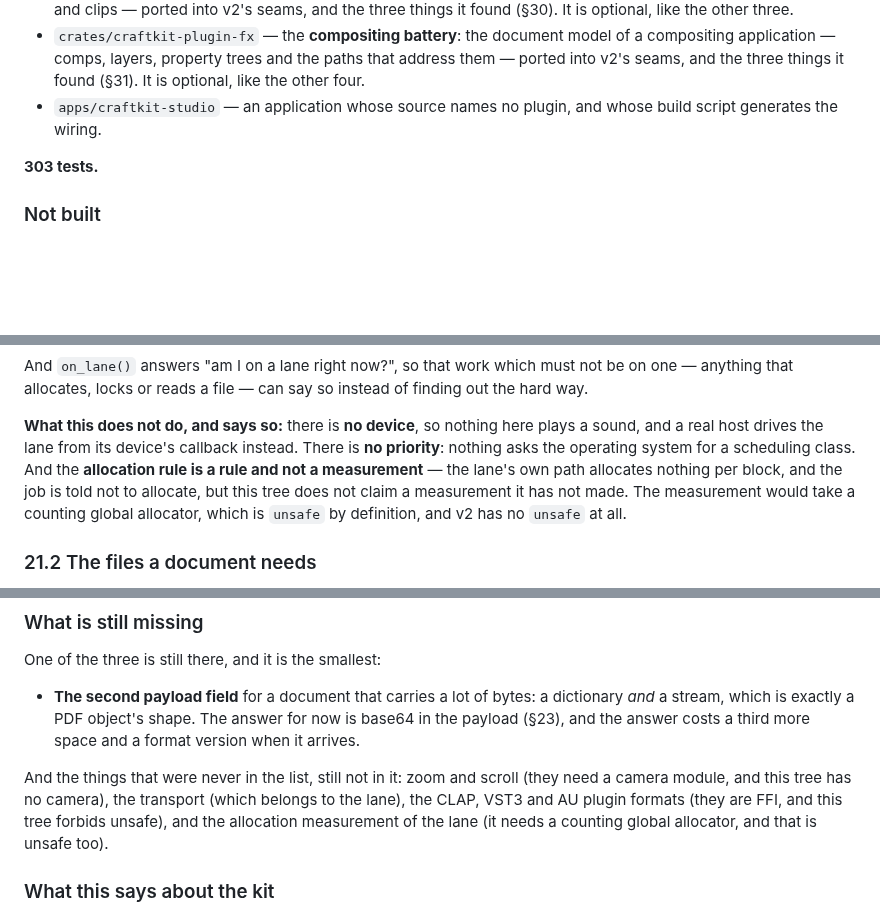
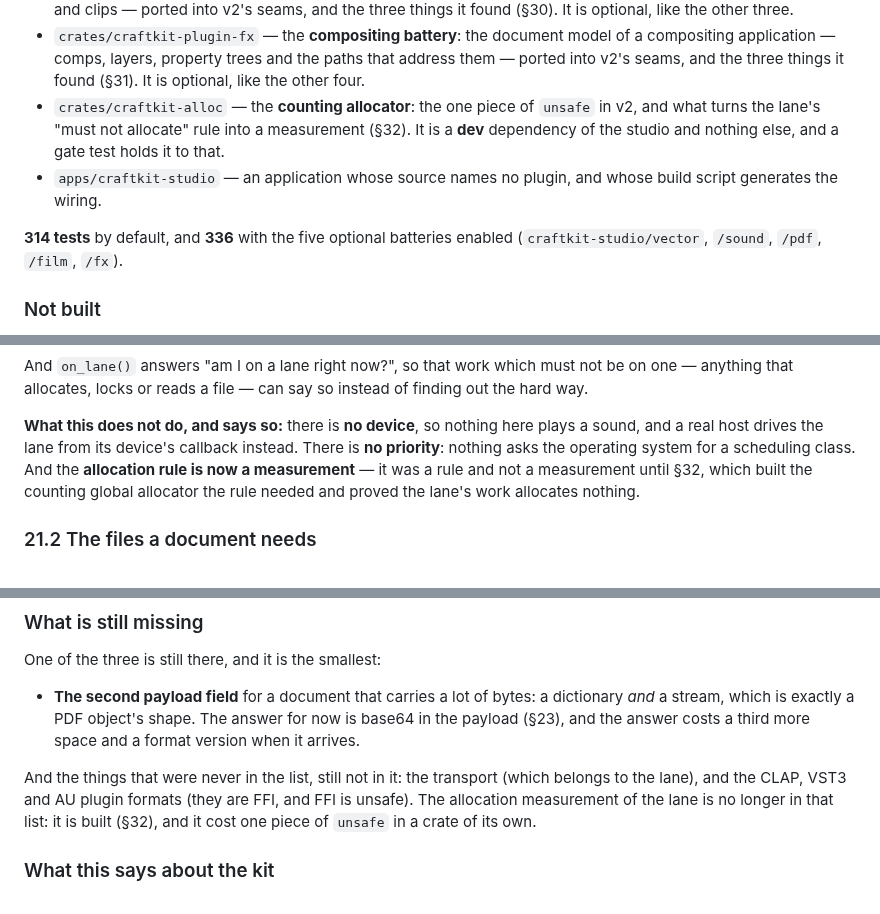
Before and after one commit to CipherOcto/craftkit, a Markdown page: v2/README.md, 3 parts joined by grey strips. GitHub-like rendering; blank space fills up the shorter version.

```diff
--- a/v2/README.md
+++ b/v2/README.md
@@ -846,10 +846,15 @@ different commands with one id.
   model of a compositing application — comps, layers, property trees and
   the paths that address them — ported into v2's seams, and the three
   things it found (§31). It is optional, like the other four.
+- `crates/craftkit-alloc` — the **counting allocator**: the one piece of
+  `unsafe` in v2, and what turns the lane's "must not allocate" rule into
+  a measurement (§32). It is a **dev** dependency of the studio and
+  nothing else, and a gate test holds it to that.
 - `apps/craftkit-studio` — an application whose source names no plugin, and
   whose build script generates the wiring.
 
-**303 tests.**
+**314 tests** by default, and **336** with the five optional batteries
+enabled (`craftkit-studio/vector`, `/sound`, `/pdf`, `/film`, `/fx`).
 
 ### Not built
 
@@ -1388,12 +1393,10 @@ can say so instead of finding out the hard way.
 **What this does not do, and says so:** there is **no device**, so
 nothing here plays a sound, and a real host drives the lane from its
 device's callback instead. There is **no priority**: nothing asks the
-operating system for a scheduling class. And the **allocation rule is a
-rule and not a measurement** — the lane's own path allocates nothing per
-block, and the job is told not to allocate, but this tree does not claim
-a measurement it has not made. The measurement would take a counting
-global allocator, which is `unsafe` by definition, and v2 has no
-`unsafe` at all.
+operating system for a scheduling class. And the **allocation rule is now
+a measurement** — it was a rule and not a measurement until §32, which
+built the counting global allocator the rule needed and proved the lane's
+work allocates nothing.
 
 ### 21.2 The files a document needs
 
@@ -1708,11 +1710,11 @@ One of the three is still there, and it is the smallest:
   answer for now is base64 in the payload (§23), and the answer costs a
   third more space and a format version when it arrives.
 
-And the things that were never in the list, still not in it: zoom and scroll
-(they need a camera module, and this tree has no camera), the transport
-(which belongs to the lane), the CLAP, VST3 and AU plugin formats (they are
-FFI, and this tree forbids unsafe), and the allocation measurement of the
-lane (it needs a counting global allocator, and that is unsafe too).
+And the things that were never in the list, still not in it: the transport
+(which belongs to the lane), and the CLAP, VST3 and AU plugin formats (they
+are FFI, and FFI is unsafe). The allocation measurement of the lane is no
+longer in that list: it is built (§32), and it cost one piece of `unsafe`
+in a crate of its own.
 
 ### What this says about the kit
 
```
Also changed, not shown: other parts of v2/README.md (+75 -5 lines).
